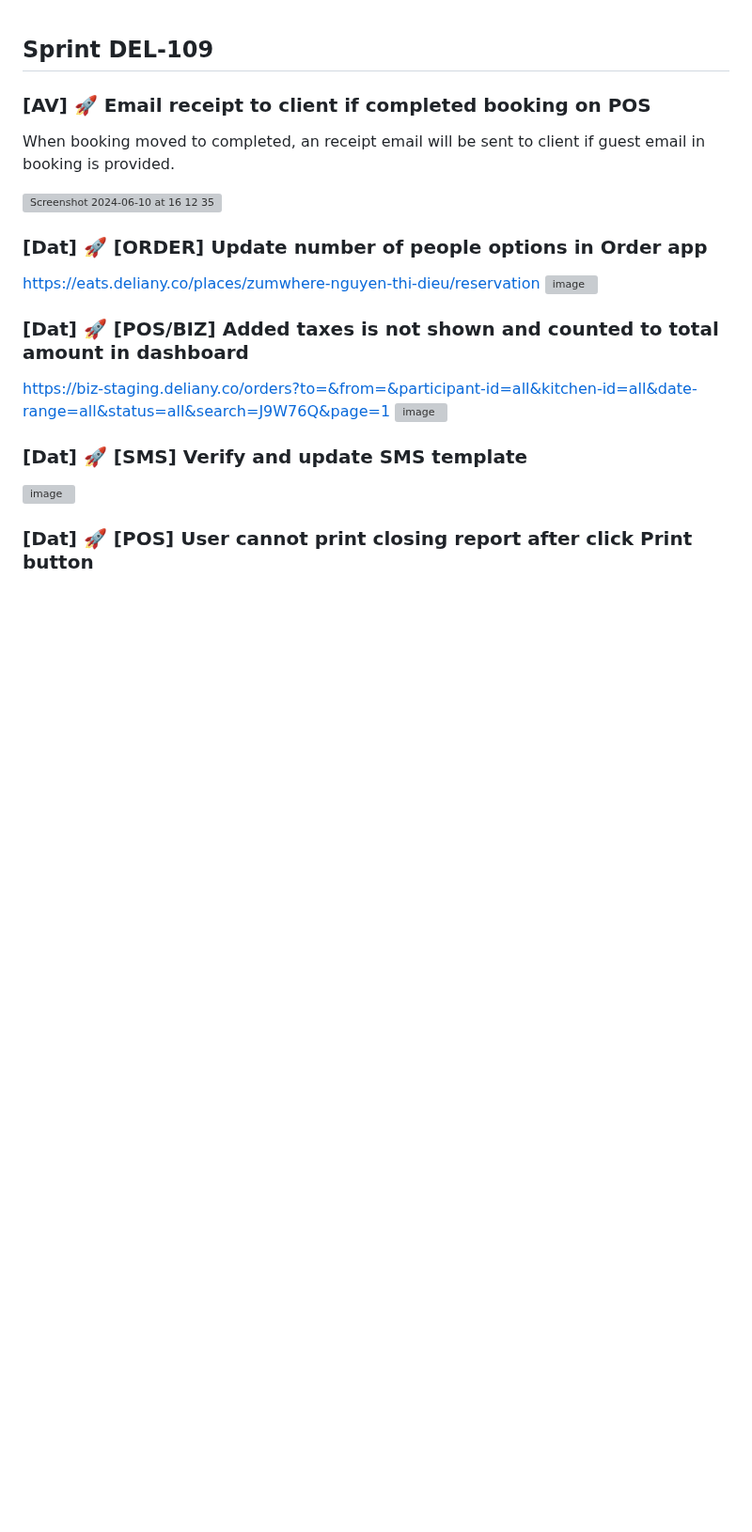
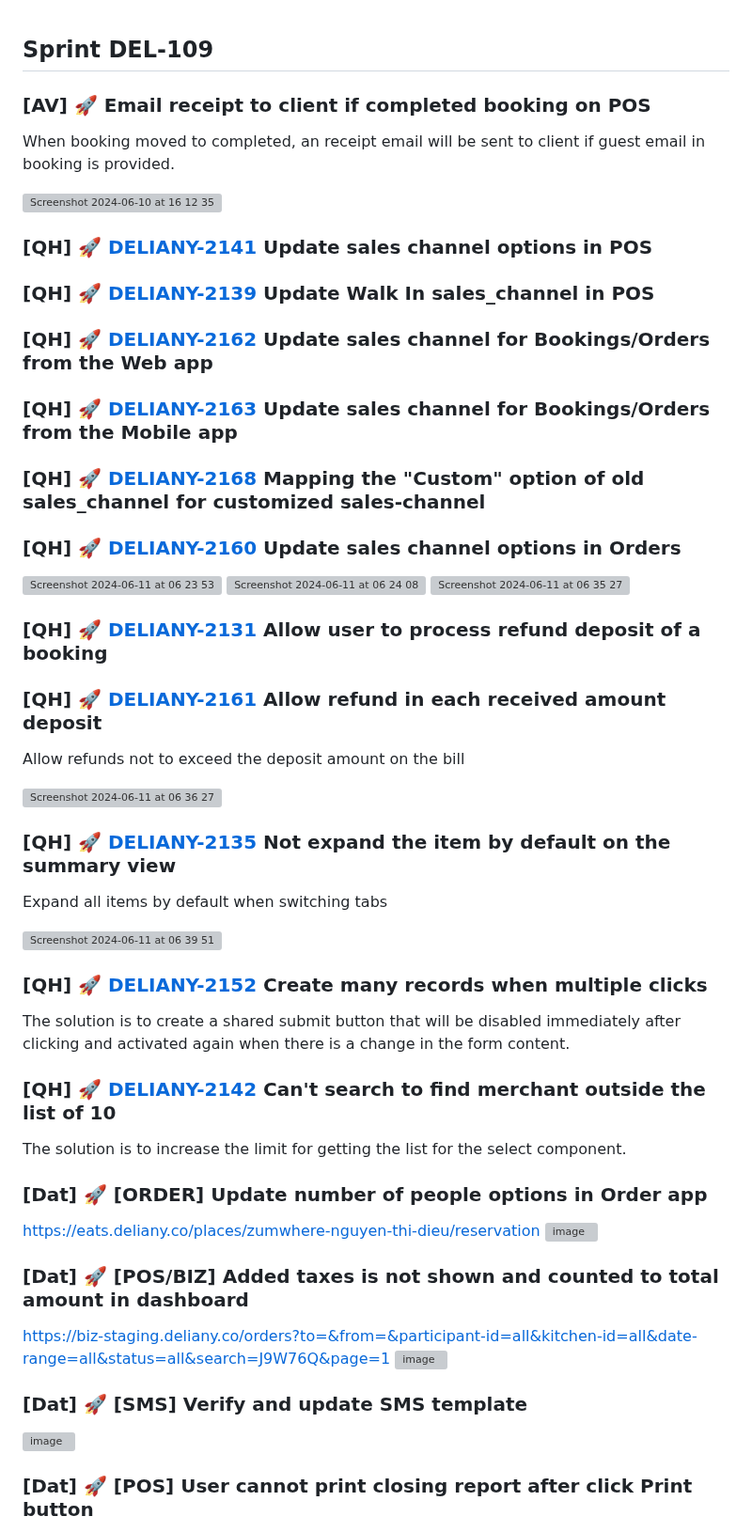
Before and after one commit to Maffiaco/documentation, a Markdown page: demos/del-109.md, the part around the change. Shown at 94% size. Rendered like a GitHub page; blank space fills up the shorter version; grey boxes are pictures that could not be loaded.

```diff
--- a/demos/del-109.md
+++ b/demos/del-109.md
@@ -6,6 +6,37 @@ When booking moved to completed, an receipt email will be sent to client if gues
 
 <img width="600" alt="Screenshot 2024-06-10 at 16 12 35" src="https://github.com/Maffiaco/documentation/assets/1776416/f57c1783-a75e-4859-9616-bf186356dcaf">
 
+### [QH] 🚀 [DELIANY-2141](https://deliany.youtrack.cloud/issue/DELIANY-2141/ad-hoc-Update-sales-channel-options-in-POS) Update sales channel options in POS
+### [QH] 🚀 [DELIANY-2139](https://deliany.youtrack.cloud/issue/DELIANY-2139/ad-hoc-Update-Walk-In-saleschannel-in-POS) Update Walk In sales_channel in POS
+### [QH] 🚀 [DELIANY-2162](https://deliany.youtrack.cloud/issue/DELIANY-2162/Update-sales-channel-for-Bookings-Orders-from-the-Web-app) Update sales channel for Bookings/Orders from the Web app
+### [QH] 🚀 [DELIANY-2163](https://deliany.youtrack.cloud/issue/DELIANY-2163/Update-sales-channel-for-Bookings-Orders-from-the-Mobile-app) Update sales channel for Bookings/Orders from the Mobile app
+### [QH] 🚀 [DELIANY-2168](https://deliany.youtrack.cloud/issue/DELIANY-2168/Biz-Mapping-the-Custom-option-of-old-saleschannel-for-customized-sales-channel) Mapping the "Custom" option of old sales_channel for customized sales-channel
+### [QH] 🚀 [DELIANY-2160](https://deliany.youtrack.cloud/issue/DELIANY-2160/POS-Update-sales-channel-options-in-Orders) Update sales channel options in Orders
+
+<img width="600" alt="Screenshot 2024-06-11 at 06 23 53" src="https://github.com/Maffiaco/documentation/assets/33405334/6bcef02b-e16f-4c70-8cbb-8c5445318b43">
+<img width="600" alt="Screenshot 2024-06-11 at 06 24 08" src="https://github.com/Maffiaco/documentation/assets/33405334/ce768ea3-16f2-4971-b1f9-86c5950fd3e2">
+<img width="600" alt="Screenshot 2024-06-11 at 06 35 27" src="https://github.com/Maffiaco/documentation/assets/33405334/8b1f5845-e5ce-40fa-8990-01a2bada9d8d">
+
+### [QH] 🚀 [DELIANY-2131](https://deliany.youtrack.cloud/issue/DELIANY-2131/POS-Allow-user-to-process-refund-deposit-of-a-booking) Allow user to process refund deposit of a booking
+### [QH] 🚀 [DELIANY-2161](https://deliany.youtrack.cloud/issue/DELIANY-2161/POS-Allow-refund-in-each-received-amount-deposit) Allow refund in each received amount deposit
+
+Allow refunds not to exceed the deposit amount on the bill
+
+<img width="600" alt="Screenshot 2024-06-11 at 06 36 27" src="https://github.com/Maffiaco/documentation/assets/33405334/bdc03cf4-e26f-495a-abdd-3be84f903c09">
+
+### [QH] 🚀 [DELIANY-2135](https://deliany.youtrack.cloud/issue/DELIANY-2135/Bug-Not-expand-the-item-by-default-on-the-summary-view) Not expand the item by default on the summary view
+
+Expand all items by default when switching tabs
+
+<img width="600" alt="Screenshot 2024-06-11 at 06 39 51" src="https://github.com/Maffiaco/documentation/assets/33405334/d868eca8-626b-4301-b01b-956b551d9ecb">
+
+### [QH] 🚀 [DELIANY-2152](https://deliany.youtrack.cloud/issue/DELIANY-2152/BizBug-Create-many-records-when-multiple-clicks) Create many records when multiple clicks
+
+The solution is to create a shared submit button that will be disabled immediately after clicking and activated again when there is a change in the form content.
+
+### [QH] 🚀 [DELIANY-2142](https://deliany.youtrack.cloud/issue/DELIANY-2142/BOBug-Cant-search-to-find-merchant-outside-the-list-of-10) Can't search to find merchant outside the list of 10
+
+The solution is to increase the limit for getting the list for the select component.
 
 ### [Dat] 🚀 [ORDER] Update number of people options in Order app
 
```
